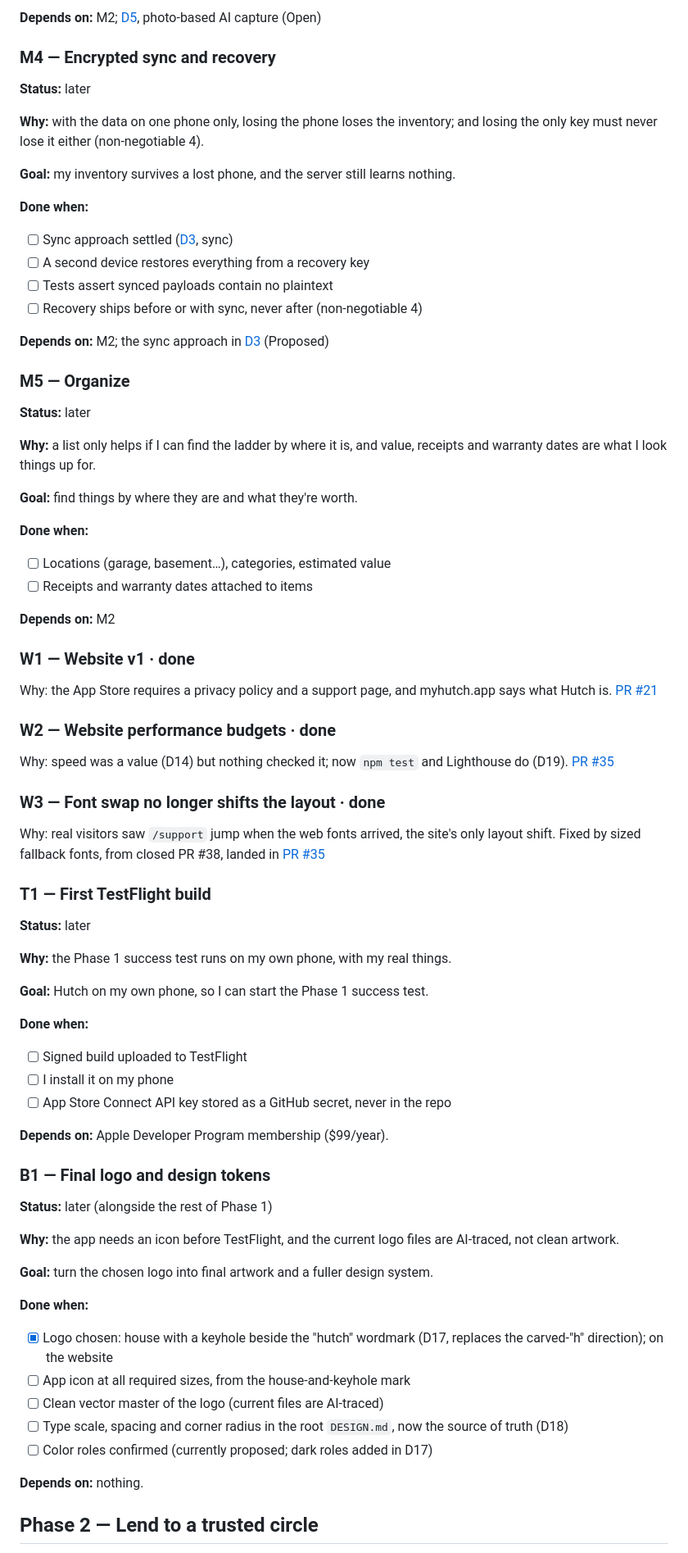
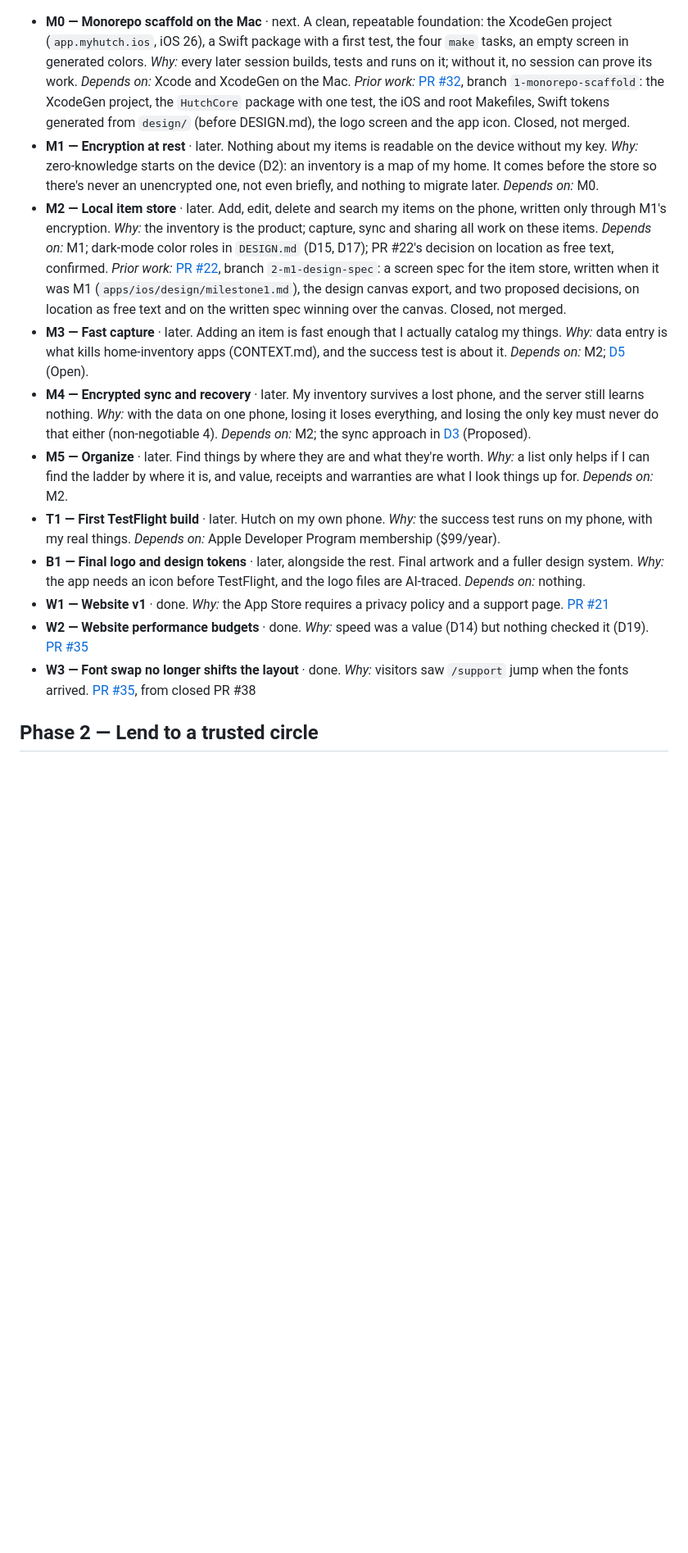
Before and after one commit to chtitoon/hutch, a Markdown page: ROADMAP.md, the part around one of its changes. Shown at 82% size. Drawn GitHub-style; blank space fills up the shorter version.

```diff
--- a/ROADMAP.md
+++ b/ROADMAP.md
@@ -127,71 +108,14 @@ Built ahead of the store, so this item delivers the encryption layer the store w
-**Depends on:** M2; [D5](DECISIONS.md#d5--photo-based-ai-capture), photo-based AI capture (Open)
-
-### M4 — Encrypted sync and recovery
-**Status:** later
-
-**Why:** with the data on one phone only, losing the phone loses the inventory; and losing the only key must never lose it either (non-negotiable 4).
-
-**Goal:** my inventory survives a lost phone, and the server still learns nothing.
-
-**Done when:**
-- [ ] Sync approach settled ([D3](DECISIONS.md#d3--platform-native-iphone-app--static-website-in-one-monorepo), sync)
-- [ ] A second device restores everything from a recovery key
-- [ ] Tests assert synced payloads contain no plaintext
-- [ ] Recovery ships before or with sync, never after (non-negotiable 4)
-
-**Depends on:** M2; the sync approach in [D3](DECISIONS.md#d3--platform-native-iphone-app--static-website-in-one-monorepo) (Proposed)
-
-### M5 — Organize
-**Status:** later
-
-**Why:** a list only helps if I can find the ladder by where it is, and value, receipts and warranty dates are what I look things up for.
-
-**Goal:** find things by where they are and what they're worth.
-
-**Done when:**
-- [ ] Locations (garage, basement…), categories, estimated value
-- [ ] Receipts and warranty dates attached to items
-
-**Depends on:** M2
-
-### W1 — Website v1 · done
-Why: the App Store requires a privacy policy and a support page, and myhutch.app says what Hutch is. [PR #21](https://github.com/chtitoon/hutch/pull/21)
-
-### W2 — Website performance budgets · done
-Why: speed was a value (D14) but nothing checked it; now `npm test` and Lighthouse do (D19). [PR #35](https://github.com/chtitoon/hutch/pull/35)
-
-### W3 — Font swap no longer shifts the layout · done
-Why: real visitors saw `/support` jump when the web fonts arrived, the site's only layout shift. Fixed by sized fallback fonts, from closed PR #38, landed in [PR #35](https://github.com/chtitoon/hutch/pull/35)
-
-### T1 — First TestFlight build
-**Status:** later
-
-**Why:** the Phase 1 success test runs on my own phone, with my real things.
-
-**Goal:** Hutch on my own phone, so I can start the Phase 1 success test.
-
-**Done when:**
-- [ ] Signed build uploaded to TestFlight
-- [ ] I install it on my phone
-- [ ] App Store Connect API key stored as a GitHub secret, never in the repo
-
-**Depends on:** Apple Developer Program membership ($99/year).
-
-### B1 — Final logo and design tokens
-**Status:** later (alongside the rest of Phase 1)
-
-**Why:** the app needs an icon before TestFlight, and the current logo files are AI-traced, not clean artwork.
-
-**Goal:** turn the chosen logo into final artwork and a fuller design system.
-
-**Done when:**
-- [x] Logo chosen: house with a keyhole beside the "hutch" wordmark (D17, replaces the carved-"h" direction); on the website
-- [ ] App icon at all required sizes, from the house-and-keyhole mark
-- [ ] Clean vector master of the logo (current files are AI-traced)
-- [ ] Type scale, spacing and corner radius in the root `DESIGN.md`, now the source of truth (D18)
-- [ ] Color roles confirmed (currently proposed; dark roles added in D17)
-
-**Depends on:** nothing.
+- **M0 — Monorepo scaffold on the Mac** · next. A clean, repeatable foundation: the XcodeGen project (`app.myhutch.ios`, iOS 26), a Swift package with a first test, the four `make` tasks, an empty screen in generated colors. *Why:* every later session builds, tests and runs on it; without it, no session can prove its work. *Depends on:* Xcode and XcodeGen on the Mac. *Prior work:* [PR #32](https://github.com/chtitoon/hutch/pull/32), branch `1-monorepo-scaffold`: the XcodeGen project, the `HutchCore` package with one test, the iOS and root Makefiles, Swift tokens generated from `design/` (before DESIGN.md), the logo screen and the app icon. Closed, not merged.
+- **M1 — Encryption at rest** · later. Nothing about my items is readable on the device without my key. *Why:* zero-knowledge starts on the device (D2): an inventory is a map of my home. It comes before the store so there's never an unencrypted one, not even briefly, and nothing to migrate later. *Depends on:* M0.
+- **M2 — Local item store** · later. Add, edit, delete and search my items on the phone, written only through M1's encryption. *Why:* the inventory is the product; capture, sync and sharing all work on these items. *Depends on:* M1; dark-mode color roles in `DESIGN.md` (D15, D17); PR #22's decision on location as free text, confirmed. *Prior work:* [PR #22](https://github.com/chtitoon/hutch/pull/22), branch `2-m1-design-spec`: a screen spec for the item store, written when it was M1 (`apps/ios/design/milestone1.md`), the design canvas export, and two proposed decisions, on location as free text and on the written spec winning over the canvas. Closed, not merged.
+- **M3 — Fast capture** · later. Adding an item is fast enough that I actually catalog my things. *Why:* data entry is what kills home-inventory apps (CONTEXT.md), and the success test is about it. *Depends on:* M2; [D5](DECISIONS.md#d5--photo-based-ai-capture) (Open).
+- **M4 — Encrypted sync and recovery** · later. My inventory survives a lost phone, and the server still learns nothing. *Why:* with the data on one phone, losing it loses everything, and losing the only key must never do that either (non-negotiable 4). *Depends on:* M2; the sync approach in [D3](DECISIONS.md#d3--platform-native-iphone-app--static-website-in-one-monorepo) (Proposed).
+- **M5 — Organize** · later. Find things by where they are and what they're worth. *Why:* a list only helps if I can find the ladder by where it is, and value, receipts and warranties are what I look things up for. *Depends on:* M2.
+- **T1 — First TestFlight build** · later. Hutch on my own phone. *Why:* the success test runs on my phone, with my real things. *Depends on:* Apple Developer Program membership ($99/year).
+- **B1 — Final logo and design tokens** · later, alongside the rest. Final artwork and a fuller design system. *Why:* the app needs an icon before TestFlight, and the logo files are AI-traced. *Depends on:* nothing.
+- **W1 — Website v1** · done. *Why:* the App Store requires a privacy policy and a support page. [PR #21](https://github.com/chtitoon/hutch/pull/21)
+- **W2 — Website performance budgets** · done. *Why:* speed was a value (D14) but nothing checked it (D19). [PR #35](https://github.com/chtitoon/hutch/pull/35)
+- **W3 — Font swap no longer shifts the layout** · done. *Why:* visitors saw `/support` jump when the fonts arrived. [PR #35](https://github.com/chtitoon/hutch/pull/35), from closed PR #38
 
 ## Phase 2 — Lend to a trusted circle
 
```
Also changed, not shown: other parts of ROADMAP.md (+81 -81 lines), AGENTS.md (+5 -5 lines), DECISIONS.md (+3 -3 lines).
